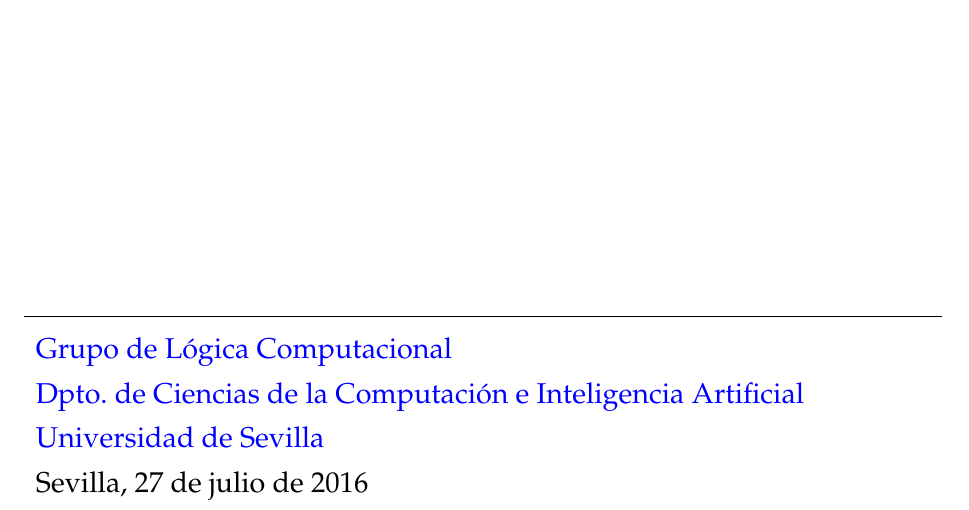
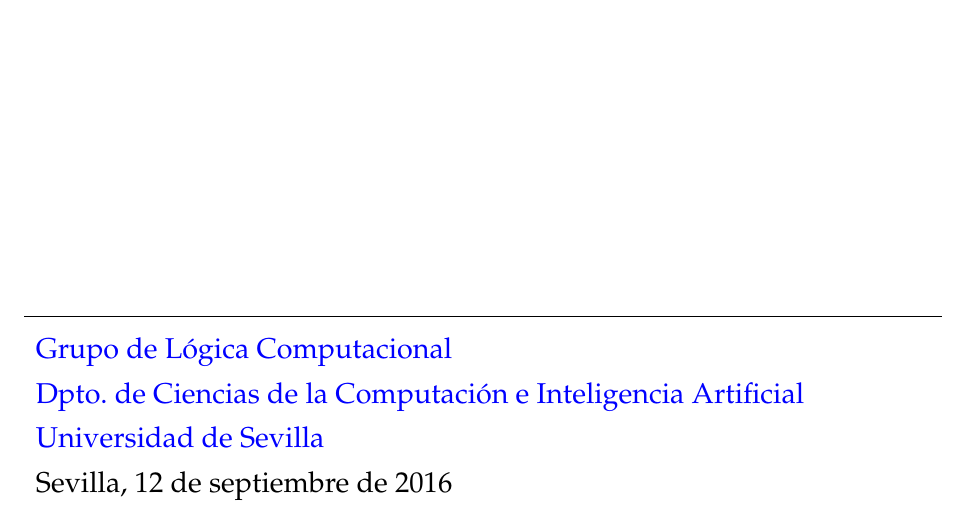
Before and after one commit to jaalonso/Examenes_de_PF_con_Haskell, a LaTeX book (Examenes_de_PF_con_Haskell.tex): part of page 1 of 400, cut so that both start at the same text. The pictures show the PDF file Examenes_de_PF_con_Haskell.pdf that the author committed with the source.

Commit message:
Examen de septiembre de 2016

```diff
--- a/Examenes_de_PF_con_Haskell.tex
+++ b/Examenes_de_PF_con_Haskell.tex
@@ -114,7 +114,7 @@
            {Dpto. de Ciencias de la Computación e Inteligencia Artificial} \\
       \href{http://www.us.es}
            {Universidad de Sevilla}  \\
-      Sevilla, 27 de julio de 2016
+      Sevilla, 12 de septiembre de 2016
   \end{tabular}\hfill\mbox{}}
 
 %%%%%%%%%%%%%%%%%%%%%%%%%%%%%%%%%%%%%%%%%%%%%%%%%%%%%%%%%%%%%%%%%%%%%%%%%%%%%%
```
Also changed, not shown: Examenes_de_PF_con_Haskell.pdf.
